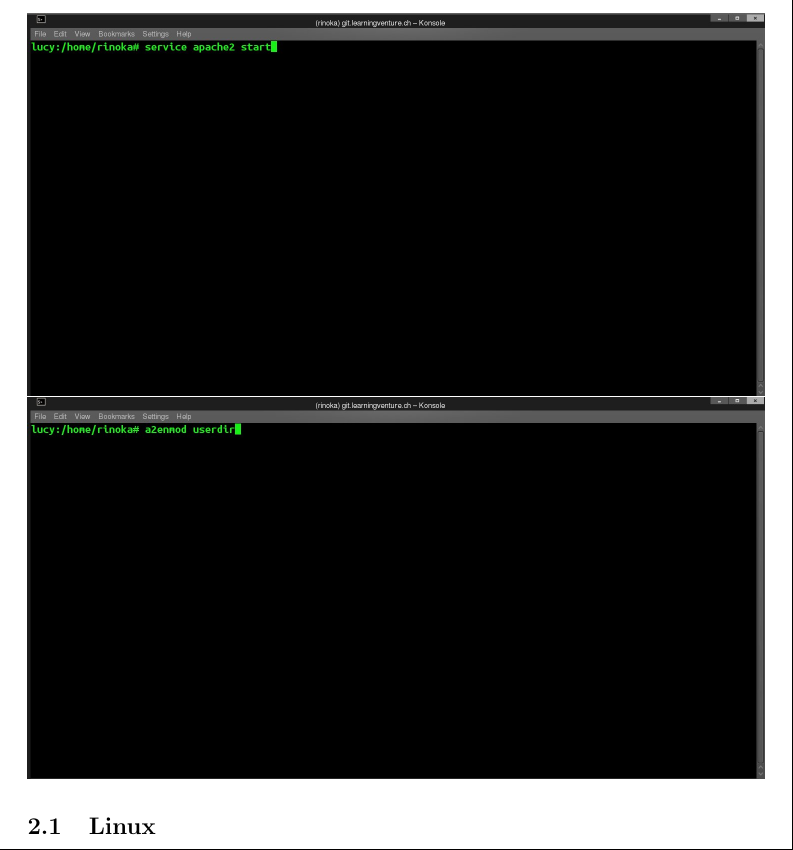
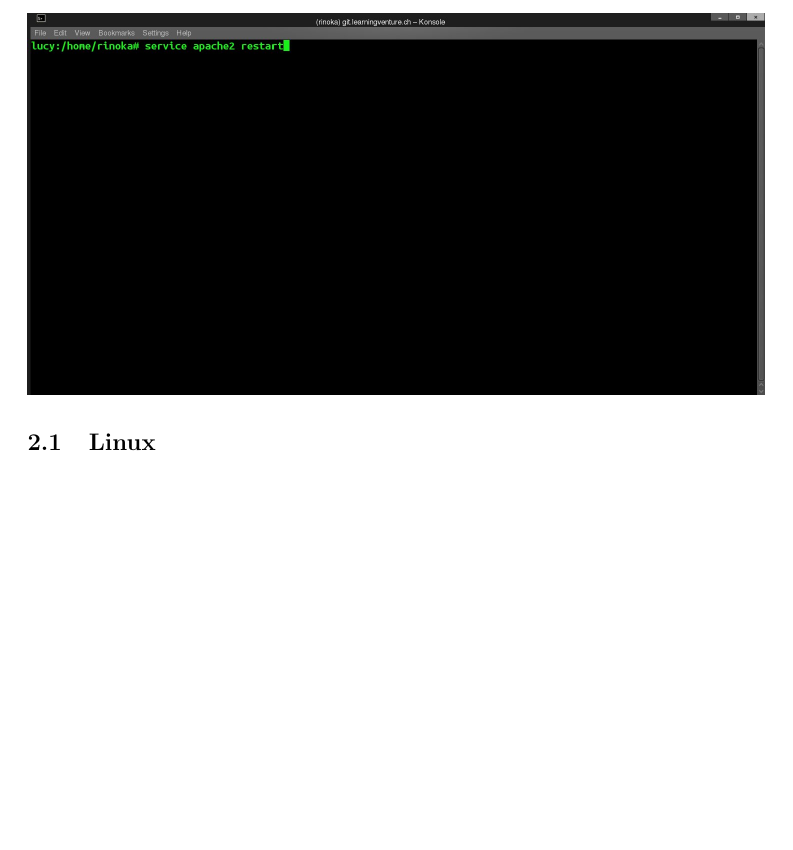
Before and after one commit to learningventure/Arbeitsauftrag2-Gruppenarbeit, a LaTeX document (doc/Felix.Bello-Gilles.Brunner_IKS_INF_BE1-AA2.tex): part of page 2 of 2 before the commit and part of page 3 of 3 after it, cut so that both start at the same text, the shorter picture padded with empty space. Compiled offline with pdfLaTeX.

Commit message:
apache restart

```diff
--- a/doc/Felix.Bello-Gilles.Brunner_IKS_INF_BE1-AA2.tex
+++ b/doc/Felix.Bello-Gilles.Brunner_IKS_INF_BE1-AA2.tex
@@ -14,6 +14,7 @@
 	\includegraphics[width=13cm]{../Pics/3-lamp-stack-mariadb}
 	\includegraphics[width=13cm]{../Pics/start_apache}
 	\includegraphics[width=13cm]{../Pics/a2enmod_userdir}
+	\includegraphics[width=13cm]{../Pics/apach2restart}
 	\subsection{Linux}
 	\subsection{Apache}
 	\subsection{MariaDB}
```
Also changed, not shown: doc/Felix.Bello-Gilles.Brunner_IKS_INF_BE1-AA2.pdf, 2 other files.
